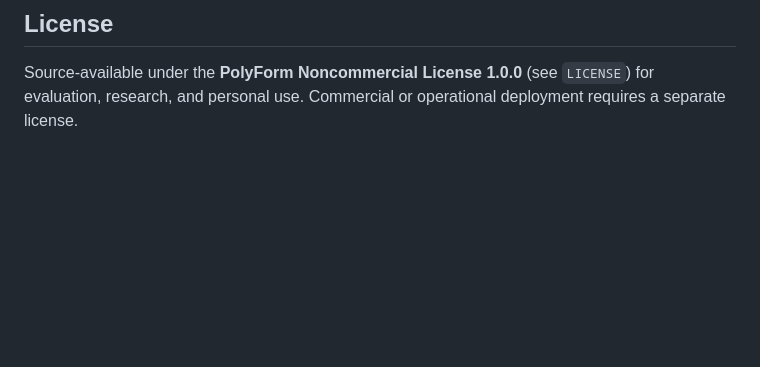
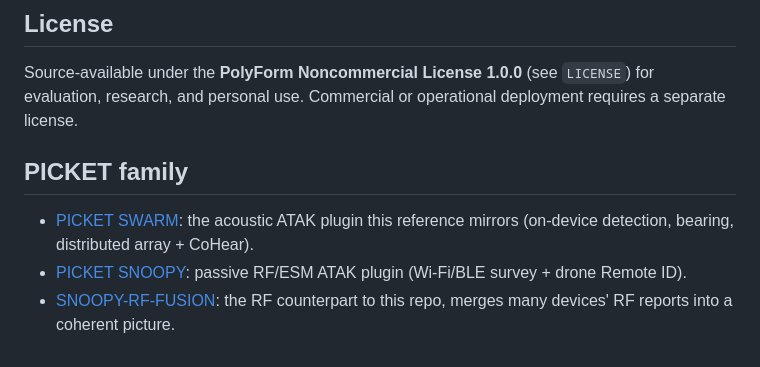
Before and after one commit to lcoriolan/SWARM-DEVICE-AGNOSTIC, a Markdown page: README.md, the part around the change. GitHub-like rendering; blank space fills up the shorter version.

Commit message:
README: add PICKET family cross-references
Co-Authored-By: Claude Opus 4.8 <noreply@anthropic.com>

```diff
--- a/README.md
+++ b/README.md
@@ -177,3 +177,9 @@ file says so. Want to see them run? Open a "capability demo request" issue.
 Source-available under the **PolyForm Noncommercial License 1.0.0** (see `LICENSE`) for
 evaluation, research, and personal use. Commercial or operational deployment requires a separate
 license.
+
+## PICKET family
+
+- [PICKET SWARM](https://github.com/lcoriolan/PICKETCUAS-SWARM): the acoustic ATAK plugin this reference mirrors (on-device detection, bearing, distributed array + CoHear).
+- [PICKET SNOOPY](https://github.com/lcoriolan/PICKETCUAS-SNOOPY): passive RF/ESM ATAK plugin (Wi-Fi/BLE survey + drone Remote ID).
+- [SNOOPY-RF-FUSION](https://github.com/lcoriolan/SNOOPY-RF-FUSION): the RF counterpart to this repo, merges many devices' RF reports into a coherent picture.
```
